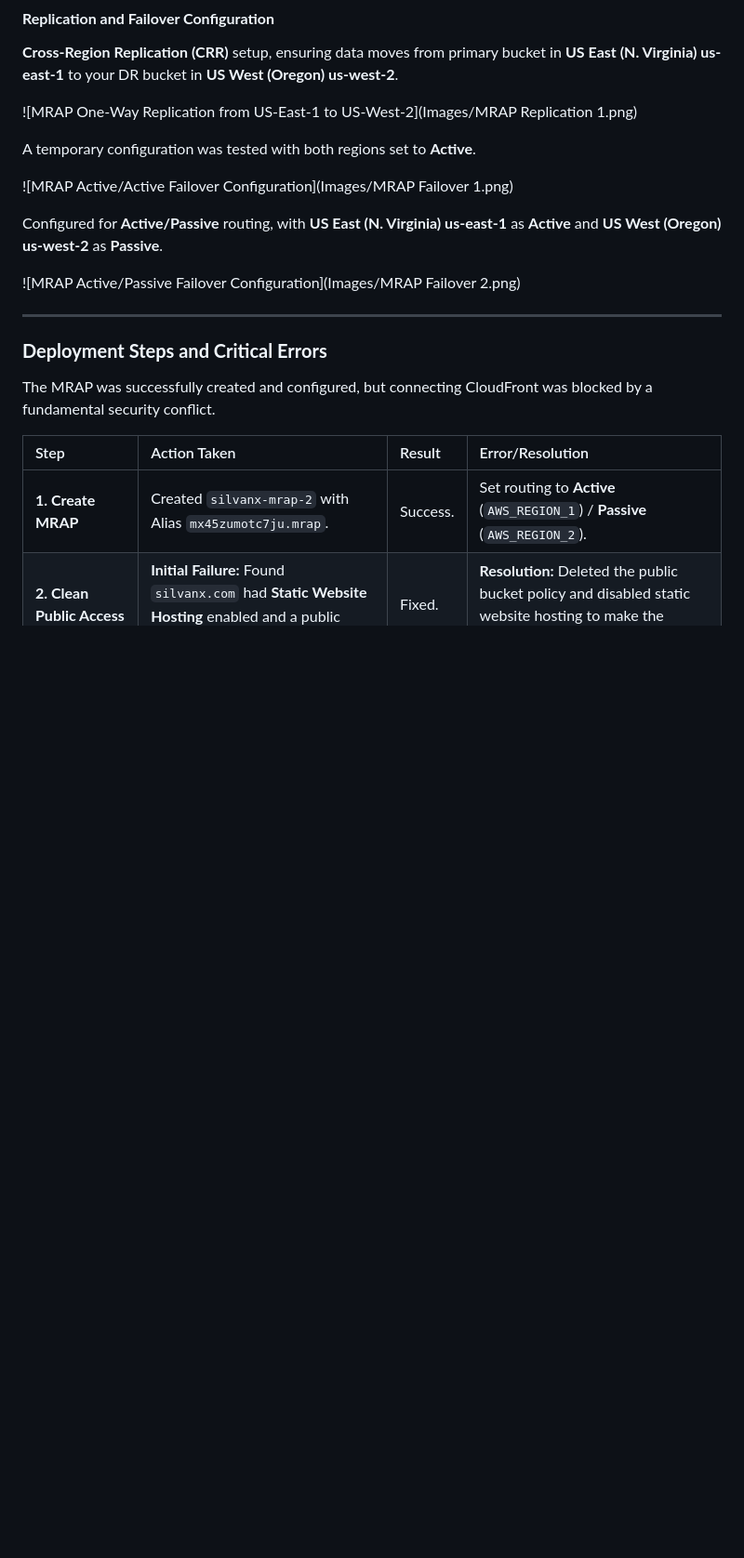
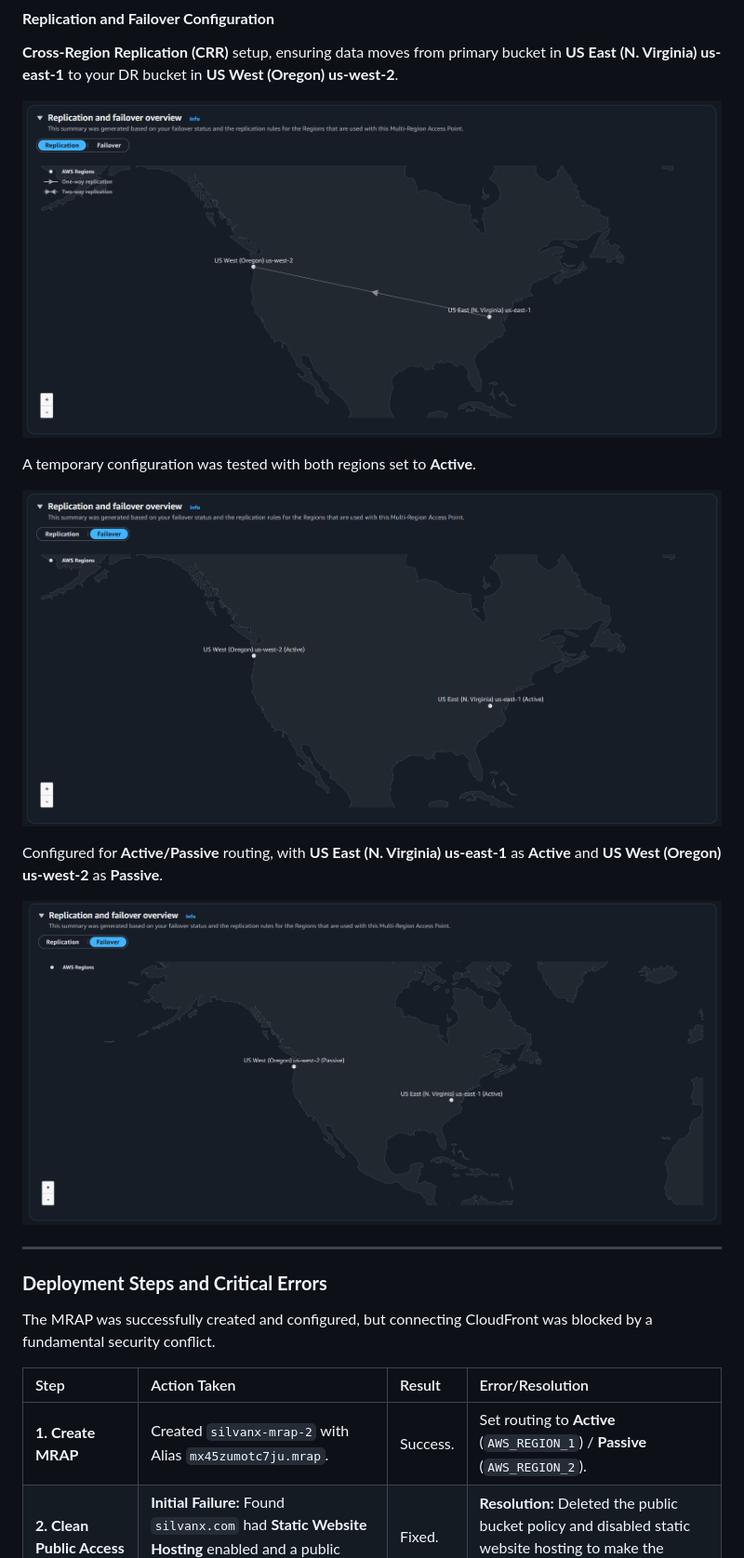
Before and after one commit to CatrickLee/SilvanX-Website, a Markdown page: Projects/MRAP_Cloudfront_Failure.md, the part around the change. Shown at 93% size. Rendered like a GitHub page; blank space fills up the shorter version.

Commit message:
fix: Update with new image file paths.

```diff
--- a/Projects/MRAP_Cloudfront_Failure.md
+++ b/Projects/MRAP_Cloudfront_Failure.md
@@ -25,15 +25,15 @@ The goal was to provide a single, global endpoint (`https://www.silvanx.com/`) w
 
 **Cross-Region Replication (CRR)** setup, ensuring data moves from primary bucket in **US East (N. Virginia) us-east-1** to your DR bucket in **US West (Oregon) us-west-2**.
 
-![MRAP One-Way Replication from US-East-1 to US-West-2](Images/MRAP Replication 1.png)
+![MRAP One-Way Replication from US-East-1 to US-West-2](images/mrap-replication-1.png)
 
 A temporary configuration was tested with both regions set to **Active**.
 
-![MRAP Active/Active Failover Configuration](Images/MRAP Failover 1.png)
+![MRAP Active/Active Failover Configuration](images/mrap-failover-1.png)
 
 Configured for **Active/Passive** routing, with **US East (N. Virginia) us-east-1** as **Active** and **US West (Oregon) us-west-2** as **Passive**.
 
-![MRAP Active/Passive Failover Configuration](Images/MRAP Failover 2.png)
+![MRAP Active/Passive Failover Configuration](images/mrap-failover-2.png)
 
 ---
 
```
